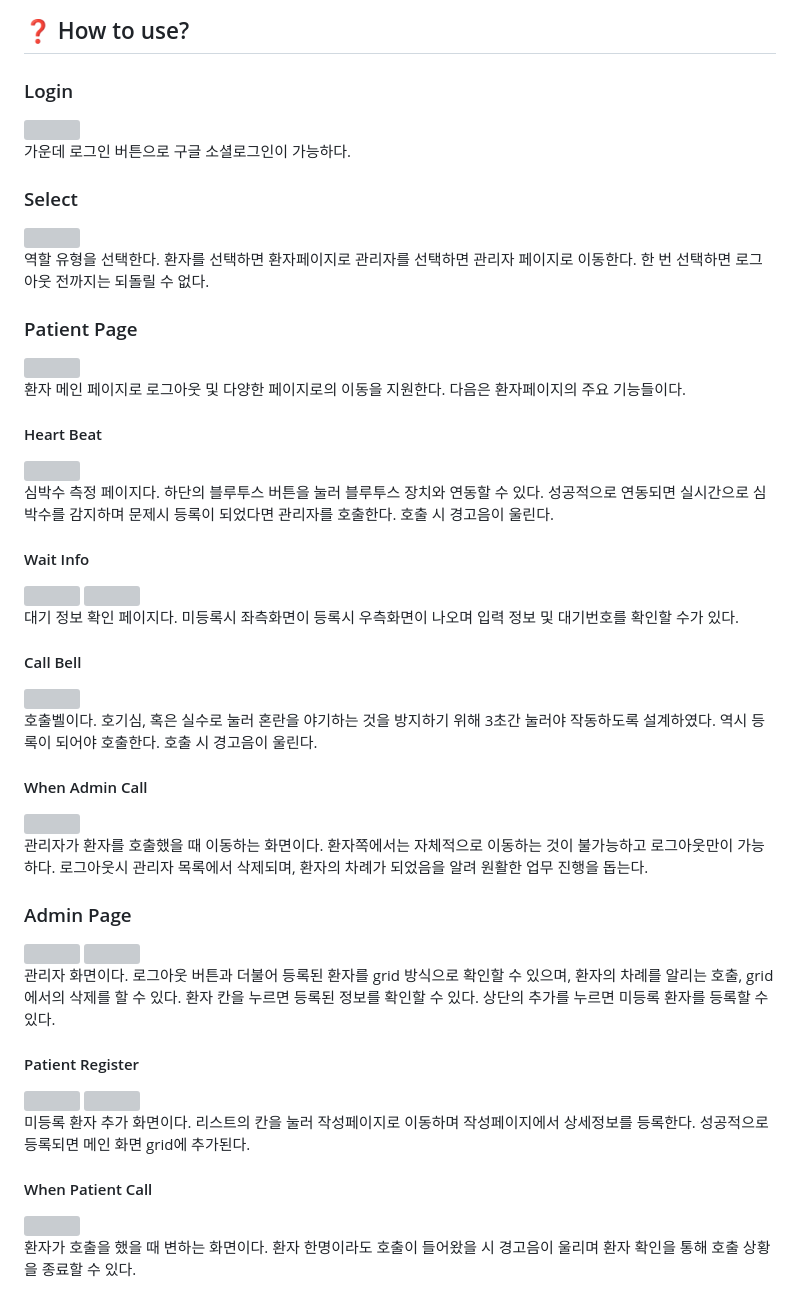
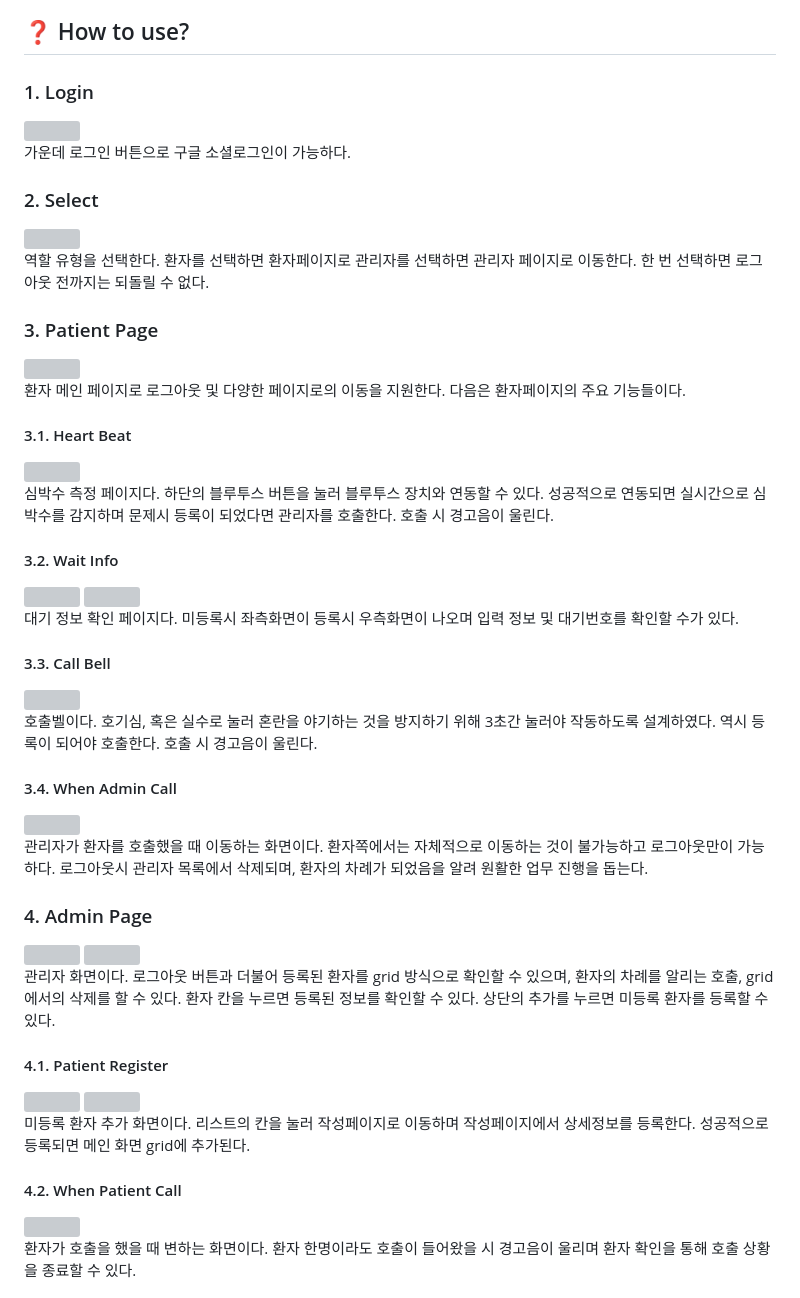
Before and after one commit to leaf1191/2024_SolutionChalleng_EmergencyMate, a Markdown page: README.md, the part around the change. GitHub-like rendering; grey boxes are pictures that could not be loaded.

```diff
--- a/README.md
+++ b/README.md
@@ -10,58 +10,58 @@
 <a href="https://github.com/leaf1191">![youtube](https://github.com/leaf1191/2024_SolutionChallenge_EmergencyMate/assets/136419794/65040981-53b2-4bac-8212-c41469ac1d50)
 
 ## ❓️ How to use?
-### Login
+### 1. Login
 <img src = "https://github.com/leaf1191/2024_SolutionChallenge_EmergencyMate/assets/136419794/7b0c3ec1-3242-4e9f-b710-fa907b72b8d7" width = 300 height = 600>
 
 가운데 로그인 버튼으로 구글 소셜로그인이 가능하다.
 
-### Select
+### 2. Select
 <img src = "https://github.com/leaf1191/2024_SolutionChallenge_EmergencyMate/assets/136419794/e4ed2709-6cf9-48f6-bcec-bea47e0c0396" width = 300 height = 600>
 
 역할 유형을 선택한다. 환자를 선택하면 환자페이지로 관리자를 선택하면 관리자 페이지로 이동한다. 한 번 선택하면 로그아웃 전까지는 되돌릴 수 없다.
 
-### Patient Page
+### 3. Patient Page
 <img src = "https://github.com/leaf1191/2024_SolutionChallenge_EmergencyMate/assets/136419794/fb29bc23-069a-47ea-8235-330d925edd67" width = 300 height = 600>
 
 환자 메인 페이지로 로그아웃 및 다양한 페이지로의 이동을 지원한다. 다음은 환자페이지의 주요 기능들이다.
 
-#### Heart Beat
+#### 3.1. Heart Beat
 <img src = "https://github.com/leaf1191/2024_SolutionChallenge_EmergencyMate/assets/136419794/dd55fb5d-c80b-4005-97fb-a3c26fd0b140" width = 300 height = 600>
 
 심박수 측정 페이지다. 하단의 블루투스 버튼을 눌러 블루투스 장치와 연동할 수 있다. 성공적으로 연동되면 실시간으로 심박수를 감지하며 문제시 등록이 되었다면 관리자를 호출한다. 호출 시 경고음이 울린다.
 
-#### Wait Info
+#### 3.2. Wait Info
 <img src = "https://github.com/leaf1191/2024_SolutionChallenge_EmergencyMate/assets/136419794/7990f916-7653-4b4e-bb66-49a608a1aace" width = 300 height = 600>
 
 <img src = "https://github.com/leaf1191/2024_SolutionChallenge_EmergencyMate/assets/136419794/272bc88a-ed63-450e-a1a9-1e0c77ae1652" width = 300 height = 600>
 
 대기 정보 확인 페이지다. 미등록시 좌측화면이 등록시 우측화면이 나오며 입력 정보 및 대기번호를 확인할 수가 있다.
 
-#### Call Bell
+#### 3.3. Call Bell
 <img src = "https://github.com/leaf1191/2024_SolutionChallenge_EmergencyMate/assets/136419794/a2db6911-e27d-47a6-bbfd-588c516f4ff5" width = 300 height = 600>
 
 호출벨이다. 호기심, 혹은 실수로 눌러 혼란을 야기하는 것을 방지하기 위해 3초간 눌러야 작동하도록 설계하였다. 역시 등록이 되어야 호출한다. 호출 시 경고음이 울린다.
 
-#### When Admin Call
+#### 3.4. When Admin Call
 <img src = "https://github.com/leaf1191/2024_SolutionChallenge_EmergencyMate/assets/136419794/d606ac86-6adf-41ff-bbff-64c0510e0432" width = 300 height = 600>
 
 관리자가 환자를 호출했을 때 이동하는 화면이다. 환자쪽에서는 자체적으로 이동하는 것이 불가능하고 로그아웃만이 가능하다. 로그아웃시 관리자 목록에서 삭제되며, 환자의 차례가 되었음을 알려 원활한 업무 진행을 돕는다.
 
-### Admin Page
+### 4. Admin Page
 <img src = "https://github.com/leaf1191/2024_SolutionChallenge_EmergencyMate/assets/136419794/b0dcbe73-e938-427c-a855-00820565355e" width = 300 height = 600>
 
 <img src = "https://github.com/leaf1191/2024_SolutionChallenge_EmergencyMate/assets/136419794/1aa23e99-f777-4f6f-bfaa-d23af394a3f9" width = 300 height = 600>
 
 관리자 화면이다. 로그아웃 버튼과 더불어 등록된 환자를 grid 방식으로 확인할 수 있으며, 환자의 차례를 알리는 호출, grid에서의 삭제를 할 수 있다. 환자 칸을 누르면 등록된 정보를 확인할 수 있다. 상단의 추가를 누르면 미등록 환자를 등록할 수 있다.
 
-#### Patient Register
+#### 4.1. Patient Register
 <img src = "https://github.com/leaf1191/2024_SolutionChallenge_EmergencyMate/assets/136419794/1d062760-3bae-4d51-8e17-eb1485f22314" width = 300 height = 600>
 
 <img src = "https://github.com/leaf1191/2024_SolutionChallenge_EmergencyMate/assets/136419794/4af9ad0e-29b0-4c4c-b0c8-7206b240160e" width = 300 height = 600>
 
 미등록 환자 추가 화면이다. 리스트의 칸을 눌러 작성페이지로 이동하며 작성페이지에서 상세정보를 등록한다. 성공적으로 등록되면 메인 화면 grid에 추가된다.
 
-#### When Patient Call
+#### 4.2. When Patient Call
 <img src = "https://github.com/leaf1191/2024_SolutionChallenge_EmergencyMate/assets/136419794/c009af5f-df10-4017-b63b-e8eade903d28" width = 300 height = 600>
 
 환자가 호출을 했을 때 변하는 화면이다. 환자 한명이라도 호출이 들어왔을 시 경고음이 울리며 환자 확인을 통해 호출 상황을 종료할 수 있다.
```
